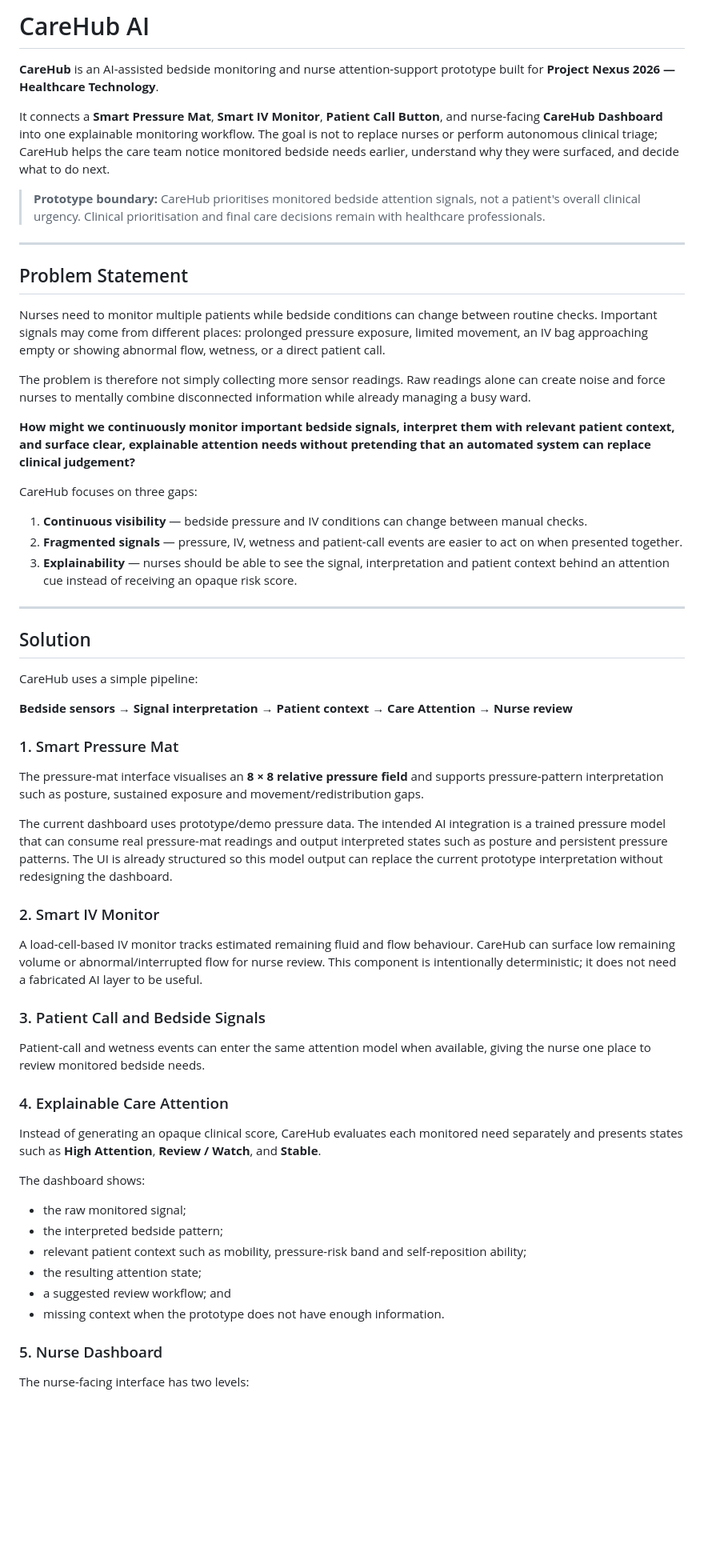
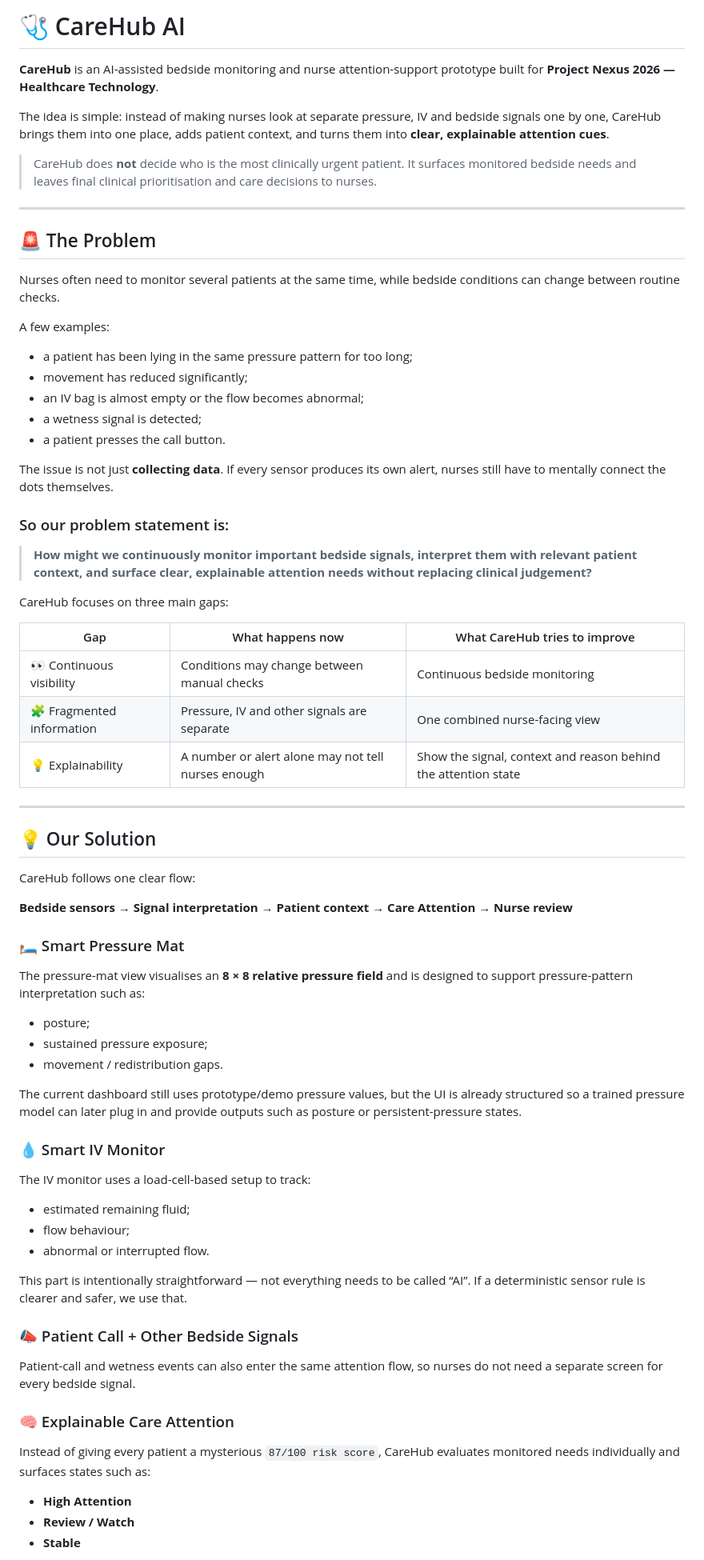
Before and after one commit to meishuet16/CareHubAI, a Markdown page: README.md, the part around one of its changes. Shown at 80% size. Drawn GitHub-style; blank space fills up the shorter version.

Commit message:
Make README clearer and more presentation-friendly

```diff
--- a/README.md
+++ b/README.md
@@ -1,63 +1,76 @@
-# CareHub AI
+# 🩺 CareHub AI
 
 **CareHub** is an AI-assisted bedside monitoring and nurse attention-support prototype built for **Project Nexus 2026 — Healthcare Technology**.
 
-It connects a **Smart Pressure Mat**, **Smart IV Monitor**, **Patient Call Button**, and nurse-facing **CareHub Dashboard** into one explainable monitoring workflow. The goal is not to replace nurses or perform autonomous clinical triage; CareHub helps the care team notice monitored bedside needs earlier, understand why they were surfaced, and decide what to do next.
+The idea is simple: instead of making nurses look at separate pressure, IV and bedside signals one by one, CareHub brings them into one place, adds patient context, and turns them into **clear, explainable attention cues**.
 
-> **Prototype boundary:** CareHub prioritises monitored bedside attention signals, not a patient's overall clinical urgency. Clinical prioritisation and final care decisions remain with healthcare professionals.
+> CareHub does **not** decide who is the most clinically urgent patient. It surfaces monitored bedside needs and leaves final clinical prioritisation and care decisions to nurses.
 
 ---
 
-## Problem Statement
+## 🚨 The Problem
 
-Nurses need to monitor multiple patients while bedside conditions can change between routine checks. Important signals may come from different places: prolonged pressure exposure, limited movement, an IV bag approaching empty or showing abnormal flow, wetness, or a direct patient call.
+Nurses often need to monitor several patients at the same time, while bedside conditions can change between routine checks.
 
-The problem is therefore not simply collecting more sensor readings. Raw readings alone can create noise and force nurses to mentally combine disconnected information while already managing a busy ward.
+A few examples:
 
-**How might we continuously monitor important bedside signals, interpret them with relevant patient context, and surface clear, explainable attention needs without pretending that an automated system can replace clinical judgement?**
+- a patient has been lying in the same pressure pattern for too long;
+- movement has reduced significantly;
+- an IV bag is almost empty or the flow becomes abnormal;
+- a wetness signal is detected;
+- a patient presses the call button.
 
-CareHub focuses on three gaps:
+The issue is not just **collecting data**. If every sensor produces its own alert, nurses still have to mentally connect the dots themselves.
 
-1. **Continuous visibility** — bedside pressure and IV conditions can change between manual checks.
-2. **Fragmented signals** — pressure, IV, wetness and patient-call events are easier to act on when presented together.
-3. **Explainability** — nurses should be able to see the signal, interpretation and patient context behind an attention cue instead of receiving an opaque risk score.
+### So our problem statement is:
+
+> **How might we continuously monitor important bedside signals, interpret them with relevant patient context, and surface clear, explainable attention needs without replacing clinical judgement?**
+
+CareHub focuses on three main gaps:
+
+| Gap | What happens now | What CareHub tries to improve |
+| --- | --- | --- |
+| 👀 Continuous visibility | Conditions may change between manual checks | Continuous bedside monitoring |
+| 🧩 Fragmented information | Pressure, IV and other signals are separate | One combined nurse-facing view |
+| 💡 Explainability | A number or alert alone may not tell nurses enough | Show the signal, context and reason behind the attention state |
 
 ---
 
-## Solution
+## 💡 Our Solution
 
-CareHub uses a simple pipeline:
+CareHub follows one clear flow:
 
 **Bedside sensors → Signal interpretation → Patient context → Care Attention → Nurse review**
 
-### 1. Smart Pressure Mat
+### 🛏️ Smart Pressure Mat
 
-The pressure-mat interface visualises an **8 × 8 relative pressure field** and supports pressure-pattern interpretation such as posture, sustained exposure and movement/redistribution gaps.
+The pressure-mat view visualises an **8 × 8 relative pressure field** and is designed to support pressure-pattern interpretation such as:
 
-The current dashboard uses prototype/demo pressure data. The intended AI integration is a trained pressure model that can consume real pressure-mat readings and output interpreted states such as posture and persistent pressure patterns. The UI is already structured so this model output can replace the current prototype interpretation without redesigning the dashboard.
+- posture;
+- sustained pressure exposure;
+- movement / redistribution gaps.
 
-### 2. Smart IV Monitor
+The current dashboard still uses prototype/demo pressure values, but the UI is already structured so a trained pressure model can later plug in and provide outputs such as posture or persistent-pressure states.
 
-A load-cell-based IV monitor tracks estimated remaining fluid and flow behaviour. CareHub can surface low remaining volume or abnormal/interrupted flow for nurse review. This component is intentionally deterministic; it does not need a fabricated AI layer to be useful.
+### 💧 Smart IV Monitor
 
-### 3. Patient Call and Bedside Signals
+The IV monitor uses a load-cell-based setup to track:
 
-Patient-call and wetness events can enter the same attention model when available, giving the nurse one place to review monitored bedside needs.
+- estimated remaining fluid;
+- flow behaviour;
+- abnormal or interrupted flow.
 
-### 4. Explainable Care Attention
+This part is intentionally straightforward — not everything needs to be called “AI”. If a deterministic sensor rule is clearer and safer, we use that.
 
-Instead of generating an opaque clinical score, CareHub evaluates each monitored need separately and presents states such as **High Attention**, **Review / Watch**, and **Stable**.
+### 📣 Patient Call + Other Bedside Signals
 
-The dashboard shows:
+Patient-call and wetness events can also enter the same attention flow, so nurses do not need a separate screen for every bedside signal.
 
-- the raw monitored signal;
-- the interpreted bedside pattern;
-- relevant patient context such as mobility, pressure-risk band and self-reposition ability;
-- the resulting attention state;
-- a suggested review workflow; and
-- missing context when the prototype does not have enough information.
+### 🧠 Explainable Care Attention
 
-### 5. Nurse Dashboard
+Instead of giving every patient a mysterious `87/100 risk score`, CareHub evaluates monitored needs individually and surfaces states such as:
 
-The nurse-facing interface has two levels:
+- **High Attention**
+- **Review / Watch**
+- **Stable**
 
```
Also changed, not shown: other parts of README.md (+108 -73 lines).
